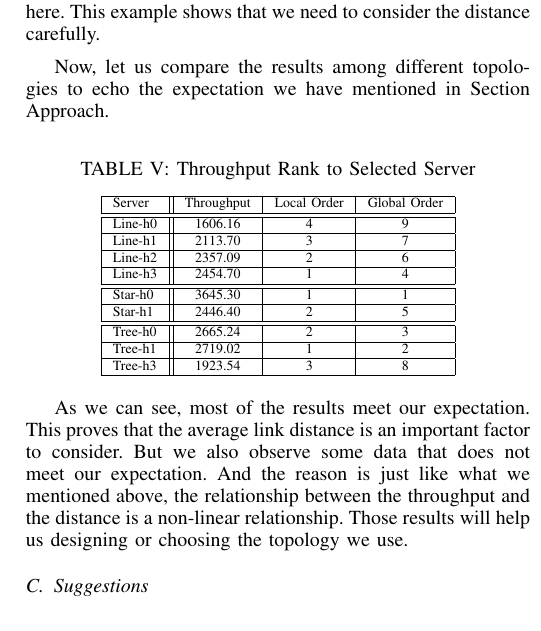
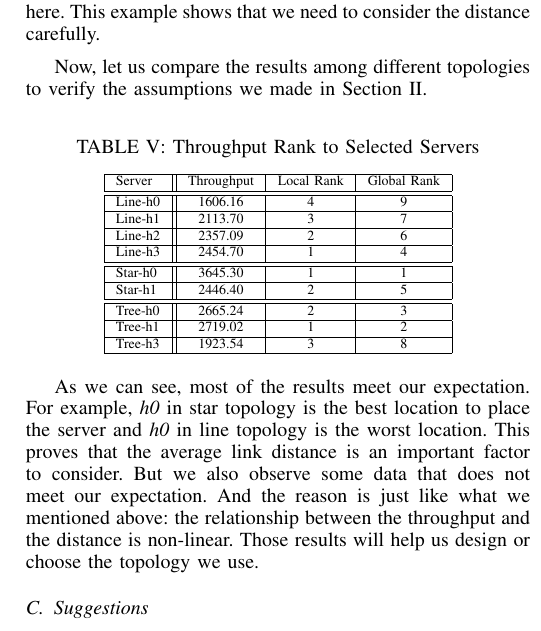
Before and after one commit to hjjandy/536final, a LaTeX paper (report.tex, which reads evaluation.tex): part of one column of page 4 of 5, cut so that both start at the same text. Compiled offline with pdfLaTeX.

Commit message:
minor revise approach/eval

```diff
--- a/evaluation.tex
+++ b/evaluation.tex
@@ -163,16 +163,16 @@ h3 &  372.90  &  606.30  &  240.00  &     -    &  368.90  &  170.11  &  165.33
 	\end{tabular}
 \end{table}
 
-Now, let us compare the results among different topologies to echo the expectation we have
-mentioned in Section Approach.
+Now, let us compare the results among different topologies to verify the assumptions
+we made in Section~\ref{sec:approach}.
 
 \begin{table}[ht]
 \centering
-	\caption{Throughput Rank to Selected Server}
+	\caption{Throughput Rank to Selected Servers}
 	\label{table:throughput}
 	\begin{tabular}{|l||c|c|c|}
 		\hline
-		Server   &  Throughput & Local Order & Global Order \\ \hline\hline
+		Server   &  Throughput & Local Rank & Global Rank \\ \hline\hline
 		Line-h0  &   1606.16  &  4   &  9 \\ \hline
 		Line-h1  &   2113.70  &  3   &  7 \\ \hline
 		Line-h2  &   2357.09  &  2   &  6 \\ \hline
@@ -184,11 +184,13 @@ mentioned in Section Approach.
 		Tree-h3  &   1923.54  &  3   &  8 \\ \hline
 	\end{tabular}
 \end{table}
-As we can see, most of the results meet our expectation. This proves that the average link
+As we can see, most of the results meet our expectation. For example, {\it h0} in
+star topology is the best location to place the server and {\it h0} in line topology
+is the worst location. This proves that the average link
 distance is an important factor to consider. But we also observe some data that does not
-meet our expectation. And the reason is just like what we mentioned above, the relationship
-between the throughput and the distance is a non-linear relationship. Those results will help
-us designing or choosing the topology we use.
+meet our expectation. And the reason is just like what we mentioned above: the relationship
+between the throughput and the distance is non-linear. Those results will help
+us design or choose the topology we use.
 
 \subsection{Suggestions} \label{subsec:suggestions}
 As we have discussed above, we observe very important result:
```
Also changed, not shown: approach.tex (+4 -4 lines).
